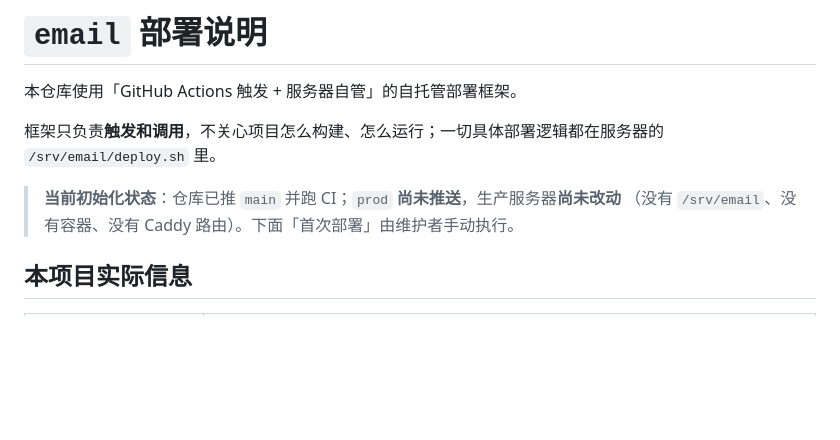
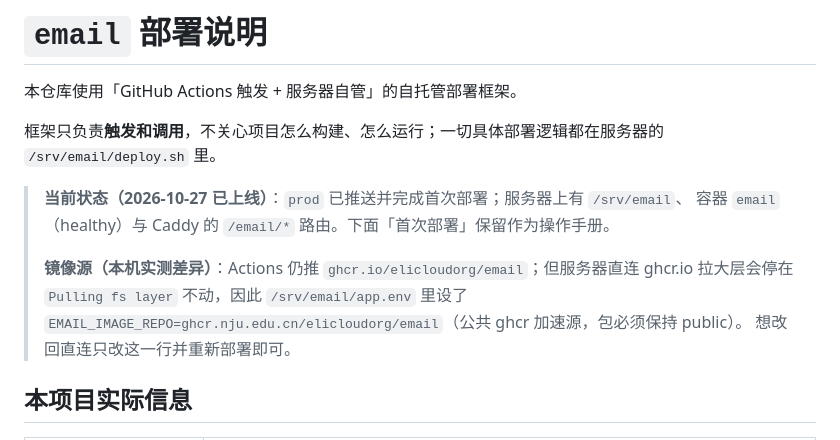
Before and after one commit to EliCloudOrg/email, a Markdown page: README-deploy.md, the part around the change. GitHub-like rendering; blank space fills up the shorter version.

Commit message:
docs(deploy): 记录上线状态与 ghcr 加速源现状

```diff
--- a/README-deploy.md
+++ b/README-deploy.md
@@ -5,8 +5,13 @@
 框架只负责**触发和调用**，不关心项目怎么构建、怎么运行；一切具体部署逻辑都在服务器的
 `/srv/email/deploy.sh` 里。
 
-> **当前初始化状态**：仓库已推 `main` 并跑 CI；`prod` **尚未推送**，生产服务器**尚未改动**
-> （没有 `/srv/email`、没有容器、没有 Caddy 路由）。下面「首次部署」由维护者手动执行。
+> **当前状态（2026-10-27 已上线）**：`prod` 已推送并完成首次部署；服务器上有 `/srv/email`、
+> 容器 `email`（healthy）与 Caddy 的 `/email/*` 路由。下面「首次部署」保留作为操作手册。
+>
+> **镜像源（本机实测差异）**：Actions 仍推 `ghcr.io/elicloudorg/email`；但服务器直连 ghcr.io
+> 拉大层会停在 `Pulling fs layer` 不动，因此 `/srv/email/app.env` 里设了
+> `EMAIL_IMAGE_REPO=ghcr.nju.edu.cn/elicloudorg/email`（公共 ghcr 加速源，包必须保持 public）。
+> 想改回直连只改这一行并重新部署即可。
 
 ## 本项目实际信息
 
```
